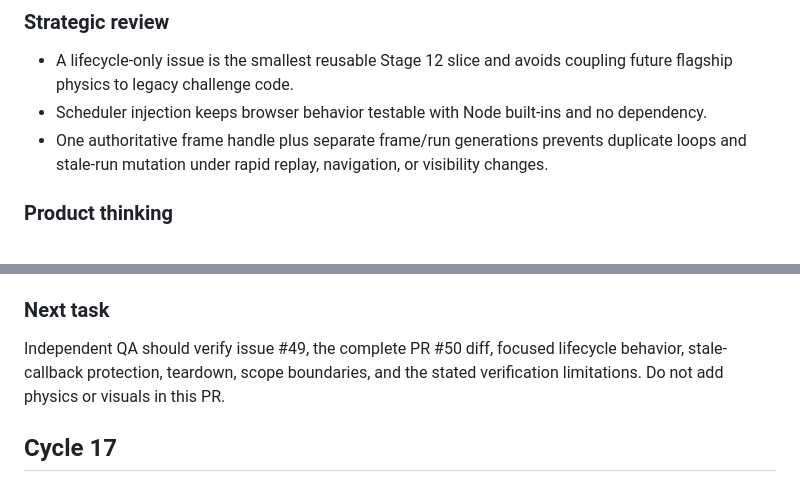
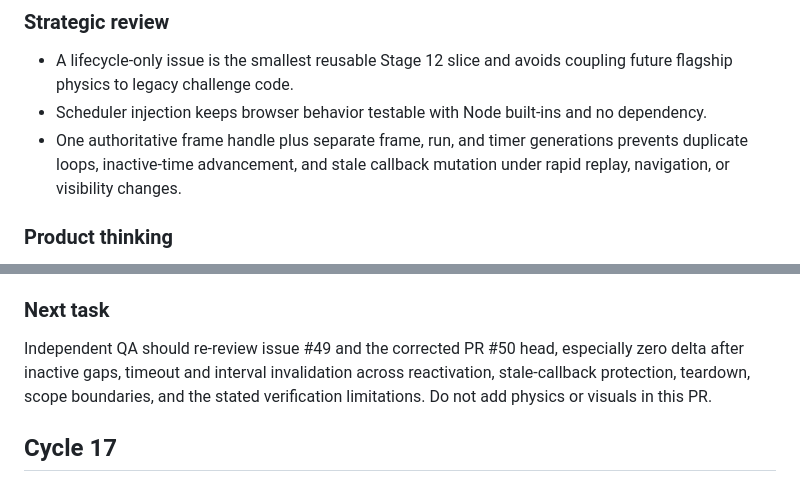
Before and after one commit to abdullahkrs/social-challenge-arena, a Markdown page: TASK_LOG.md, 2 parts joined by grey strips. Drawn GitHub-style.

```diff
--- a/TASK_LOG.md
+++ b/TASK_LOG.md
@@ -73,7 +77,7 @@ Repository preview output verified: all nine unchanged source/`docs/` build-inpu
 
 - A lifecycle-only issue is the smallest reusable Stage 12 slice and avoids coupling future flagship physics to legacy challenge code.
 - Scheduler injection keeps browser behavior testable with Node built-ins and no dependency.
-- One authoritative frame handle plus separate frame/run generations prevents duplicate loops and stale-run mutation under rapid replay, navigation, or visibility changes.
+- One authoritative frame handle plus separate frame, run, and timer generations prevents duplicate loops, inactive-time advancement, and stale callback mutation under rapid replay, navigation, or visibility changes.
 
 ### Product thinking
 
@@ -91,7 +95,7 @@ Repository preview output verified: all nine unchanged source/`docs/` build-inpu
 
 ### Next task
 
-Independent QA should verify issue #49, the complete PR #50 diff, focused lifecycle behavior, stale-callback protection, teardown, scope boundaries, and the stated verification limitations. Do not add physics or visuals in this PR.
+Independent QA should re-review issue #49 and the corrected PR #50 head, especially zero delta after inactive gaps, timeout and interval invalidation across reactivation, stale-callback protection, teardown, scope boundaries, and the stated verification limitations. Do not add physics or visuals in this PR.
 
 ## Cycle 17
 
```
Also changed, not shown: other parts of TASK_LOG.md (+8 -4 lines).
